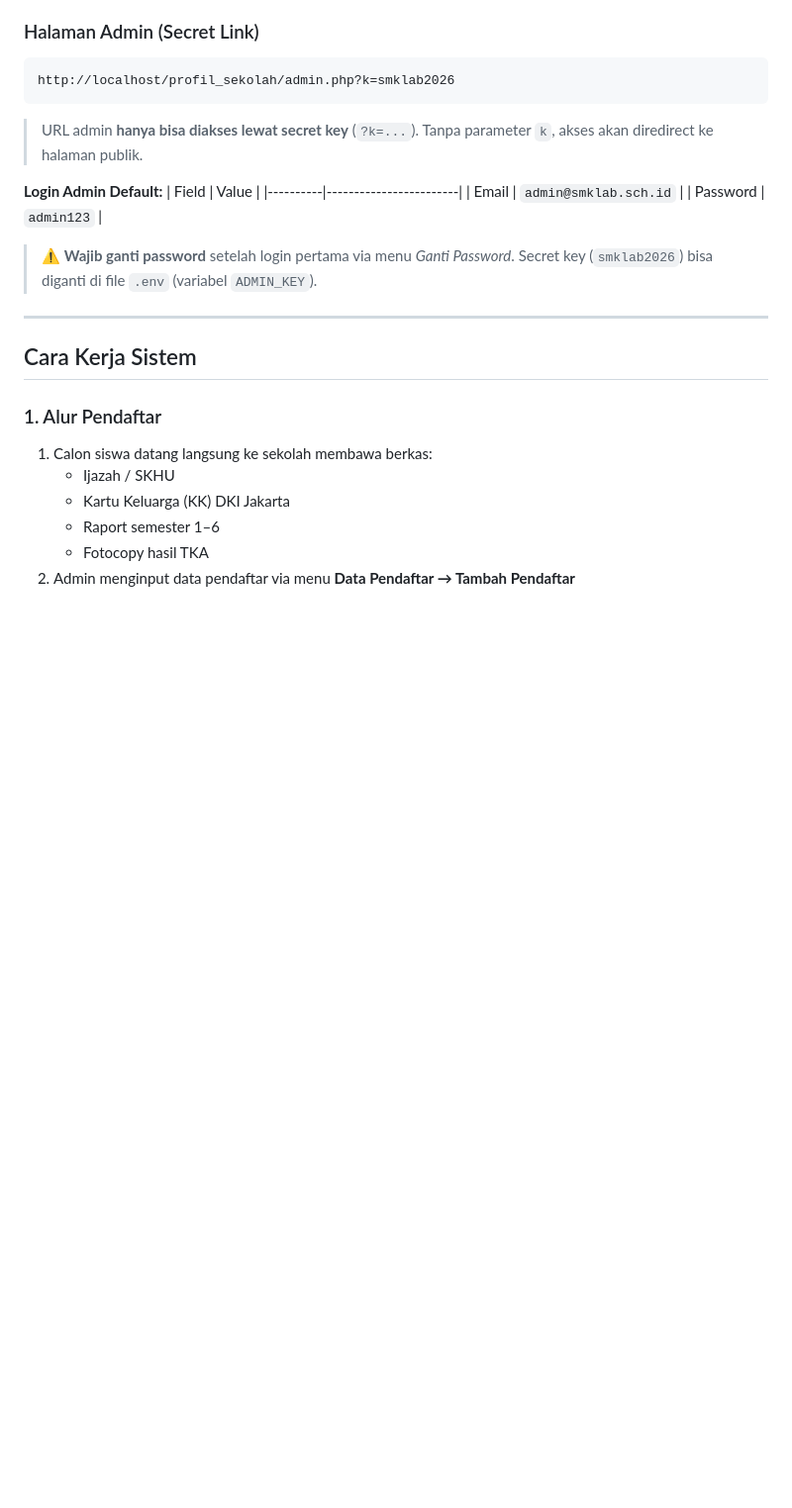
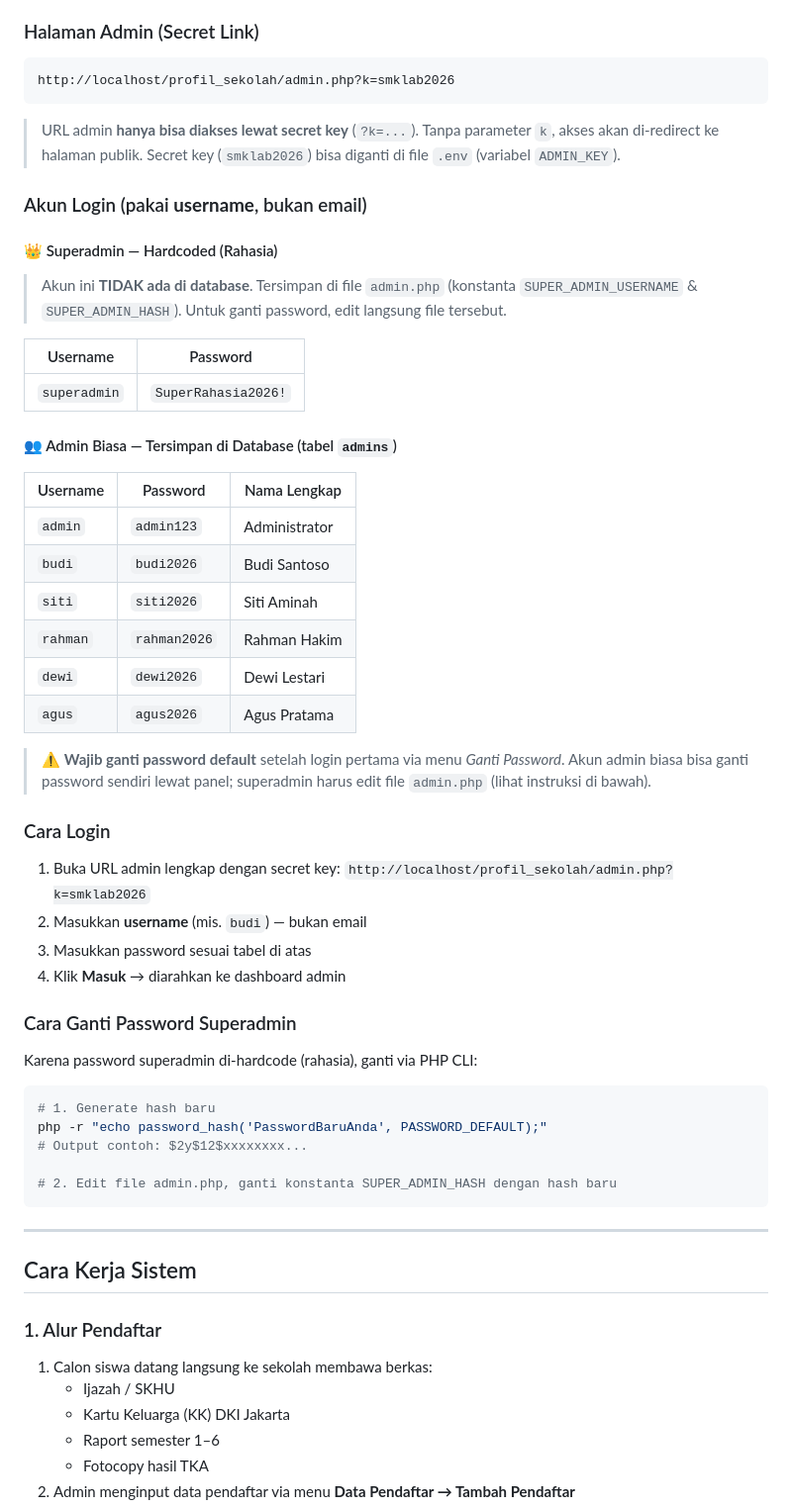
Before and after one commit to dastian95/profil_sekolah, a Markdown page: README.md, the part around the change. Shown at 99% size. Rendered like a GitHub page; blank space fills up the shorter version.

Commit message:
Docs: Update README dengan instruksi login multi-admin
- Daftar 6 akun admin (1 default + 5 baru) dengan username & password
- Tambah info akun superadmin hardcoded
- Cara login pakai username
- Cara ganti password superadmin via PHP CLI

````diff
--- a/README.md
+++ b/README.md
@@ -24,16 +24,54 @@ Berisi profil sekolah, jurusan, jadwal PPDB, dan **tabel pengumuman penerimaan**
 http://localhost/profil_sekolah/admin.php?k=smklab2026
 ```
 > URL admin **hanya bisa diakses lewat secret key** (`?k=...`).
-> Tanpa parameter `k`, akses akan diredirect ke halaman publik.
+> Tanpa parameter `k`, akses akan di-redirect ke halaman publik.
+> Secret key (`smklab2026`) bisa diganti di file `.env` (variabel `ADMIN_KEY`).
 
-**Login Admin Default:**
-| Field    | Value                  |
-|----------|------------------------|
-| Email    | `admin@smklab.sch.id`  |
-| Password | `admin123`             |
+### Akun Login (pakai **username**, bukan email)
 
-> ⚠️ **Wajib ganti password** setelah login pertama via menu *Ganti Password*.
-> Secret key (`smklab2026`) bisa diganti di file `.env` (variabel `ADMIN_KEY`).
+#### 👑 Superadmin — Hardcoded (Rahasia)
+> Akun ini **TIDAK ada di database**. Tersimpan di file `admin.php` (konstanta
+> `SUPER_ADMIN_USERNAME` & `SUPER_ADMIN_HASH`). Untuk ganti password, edit
+> langsung file tersebut.
+
+| Username     | Password               |
+|--------------|------------------------|
+| `superadmin` | `SuperRahasia2026!`    |
+
+#### 👥 Admin Biasa — Tersimpan di Database (tabel `admins`)
+
+| Username  | Password      | Nama Lengkap   |
+|-----------|---------------|----------------|
+| `admin`   | `admin123`    | Administrator  |
+| `budi`    | `budi2026`    | Budi Santoso   |
+| `siti`    | `siti2026`    | Siti Aminah    |
+| `rahman`  | `rahman2026`  | Rahman Hakim   |
+| `dewi`    | `dewi2026`    | Dewi Lestari   |
+| `agus`    | `agus2026`    | Agus Pratama   |
+
+> ⚠️ **Wajib ganti password default** setelah login pertama via menu *Ganti Password*.
+> Akun admin biasa bisa ganti password sendiri lewat panel; superadmin harus
+> edit file `admin.php` (lihat instruksi di bawah).
+
+### Cara Login
+
+1. Buka URL admin lengkap dengan secret key:
+   `http://localhost/profil_sekolah/admin.php?k=smklab2026`
+2. Masukkan **username** (mis. `budi`) — bukan email
+3. Masukkan password sesuai tabel di atas
+4. Klik **Masuk** → diarahkan ke dashboard admin
+
+### Cara Ganti Password Superadmin
+
+Karena password superadmin di-hardcode (rahasia), ganti via PHP CLI:
+
+```bash
+# 1. Generate hash baru
+php -r "echo password_hash('PasswordBaruAnda', PASSWORD_DEFAULT);"
+# Output contoh: $2y$12$xxxxxxxx...
+
+# 2. Edit file admin.php, ganti konstanta SUPER_ADMIN_HASH dengan hash baru
+```
 
 ---
 
````
